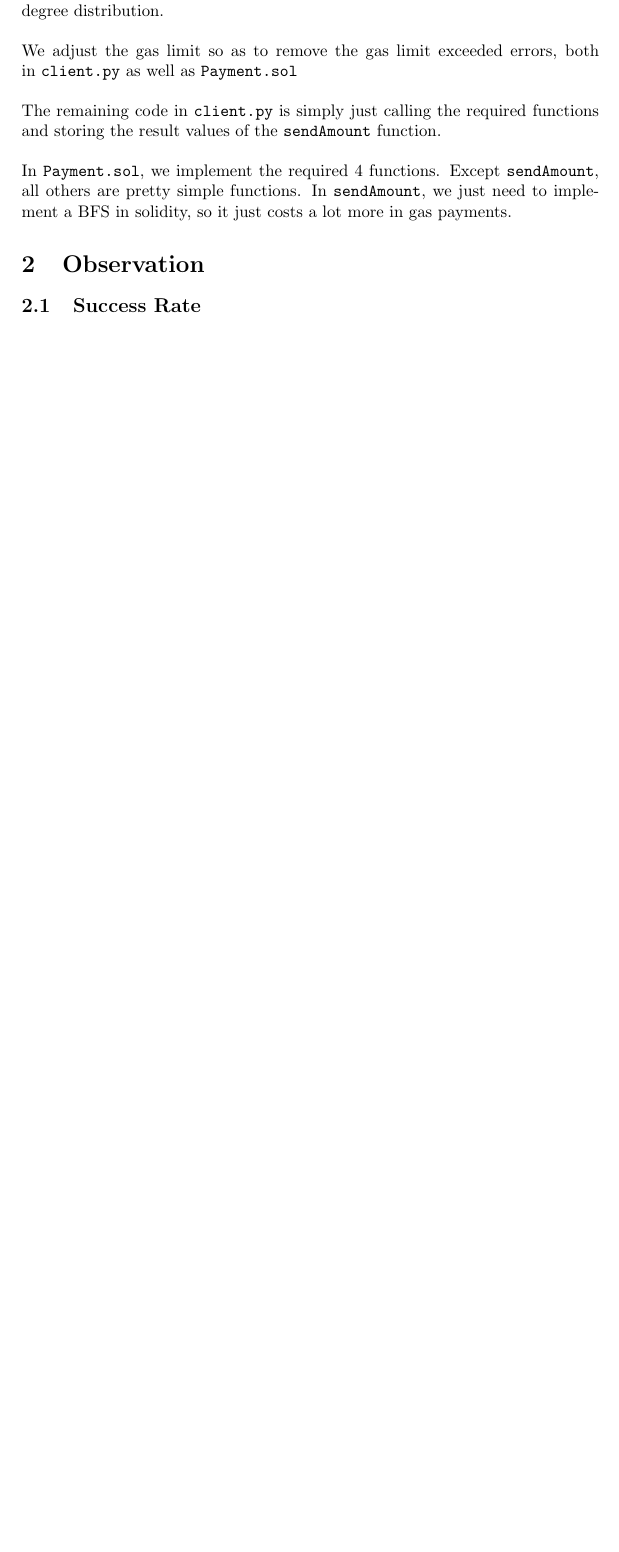
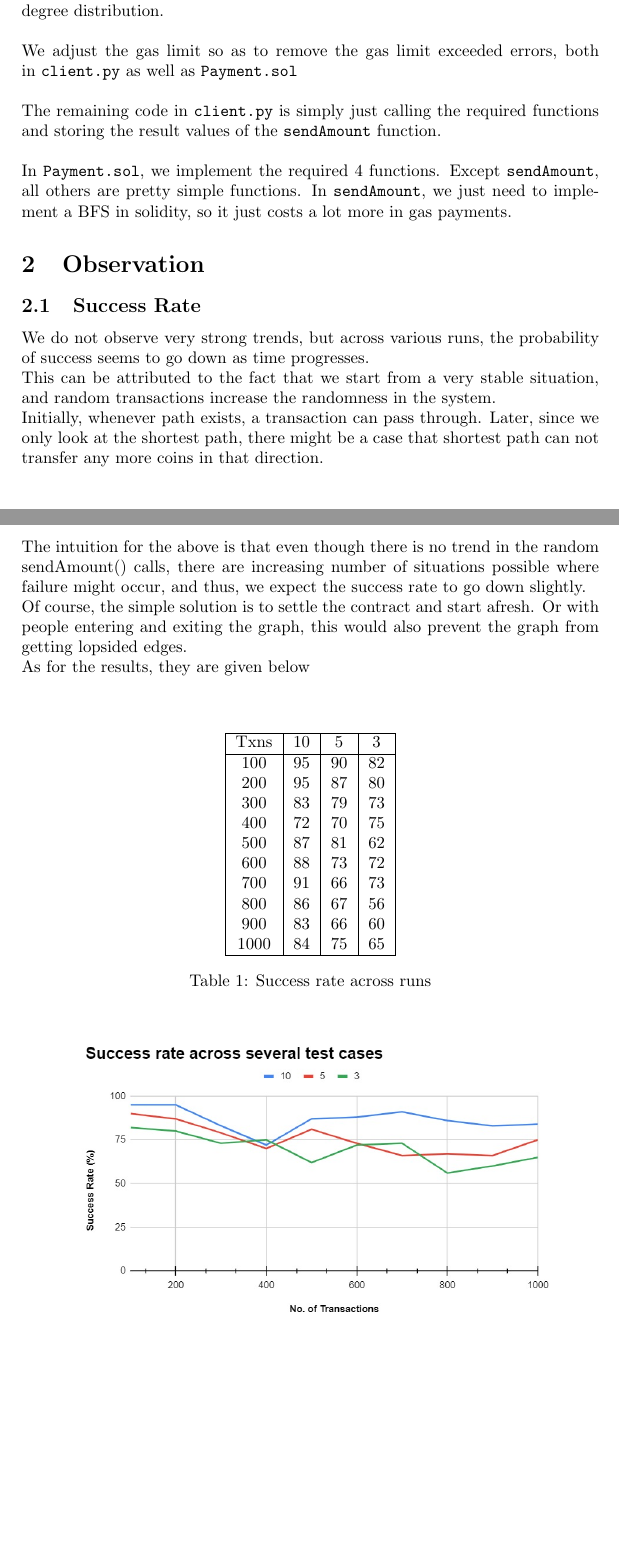
Before and after one commit to Prathamesh2708/CS765-Project, a LaTeX problem sheet (Assignment_3/report/report.tex): part of the page before the commit and two parts of pages 1 and 2 of 2 after it, the two joined at a grey line, cut so that both start at the same text, the shorter picture padded with empty space. Compiled offline with pdfLaTeX.

Commit message:
Final Submission

```diff
--- a/Assignment_3/report/report.tex
+++ b/Assignment_3/report/report.tex
@@ -65,7 +65,37 @@ In \verb|Payment.sol|, we implement the required 4 functions. Except \verb|sendA
 
 \subsection{Success Rate}
 
+We do not observe very strong trends, but across various runs, the probability of success seems to go down as time progresses.\\
+This can be attributed to the fact that we start from a very stable situation, and random transactions increase the randomness in the system.\\
+Initially, whenever path exists, a transaction can pass through. Later, since we only look at the shortest path, there might be a case that shortest path can not transfer any more coins in that direction.\\\\
+The intuition for the above is that even though there is no trend in the random sendAmount() calls, there are increasing number of situations possible where failure might occur, and thus, we expect the success rate to go down slightly.\\
+Of course, the simple solution is to settle the contract and start afresh. Or with people entering and exiting the graph, this would also prevent the graph from getting lopsided edges.\\
+As for the results, they are given below\\\\
+\begin{table}[h!]
+    \centering
+    \caption{Success rate across runs}
+    \label{tab:data}
+    \begin{tabular}{|c|c|c|c|}
+      \hline
+      Txns & 10 & 5 & 3 \\
+      \hline
+      100 & 95 & 90 & 82 \\
+      200 & 95 & 87 & 80 \\
+      300 & 83 & 79 & 73 \\
+      400 & 72 & 70 & 75 \\
+      500 & 87 & 81 & 62 \\
+      600 & 88 & 73 & 72 \\
+      700 & 91 & 66 & 73 \\
+      800 & 86 & 67 & 56 \\
+      900 & 83 & 66 & 60 \\
+      1000 & 84 & 75 & 65 \\
+      \hline
+    \end{tabular}
+\end{table}
 
+\begin{center}
+    \includegraphics[width=10cm]{success_rate.jpeg}\\
+\end{center}
 
 
 \end{document}
```
Also changed, not shown: Assignment_3/report/success_rate.jpeg (added), 1 other file.
